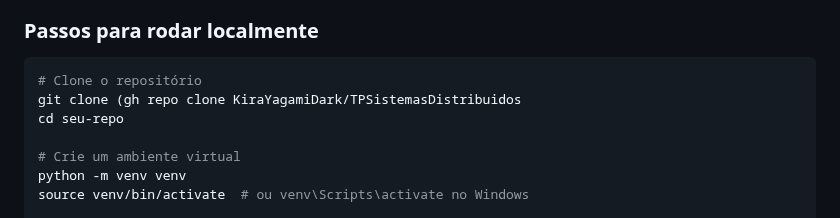
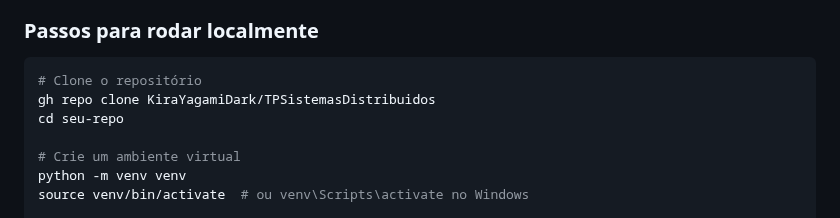
Before and after one commit to KiraYagamiDark/TPSistemasDistribuidos, a Markdown page: README.md, the part around the change. Drawn GitHub-style.

````diff
--- a/README.md
+++ b/README.md
@@ -111,7 +111,7 @@ Este projeto tem como objetivo implementar um sistema completo para gerenciar o
 
 ```bash
 # Clone o repositório
-git clone (gh repo clone KiraYagamiDark/TPSistemasDistribuidos
+gh repo clone KiraYagamiDark/TPSistemasDistribuidos
 cd seu-repo
 
 # Crie um ambiente virtual
````
